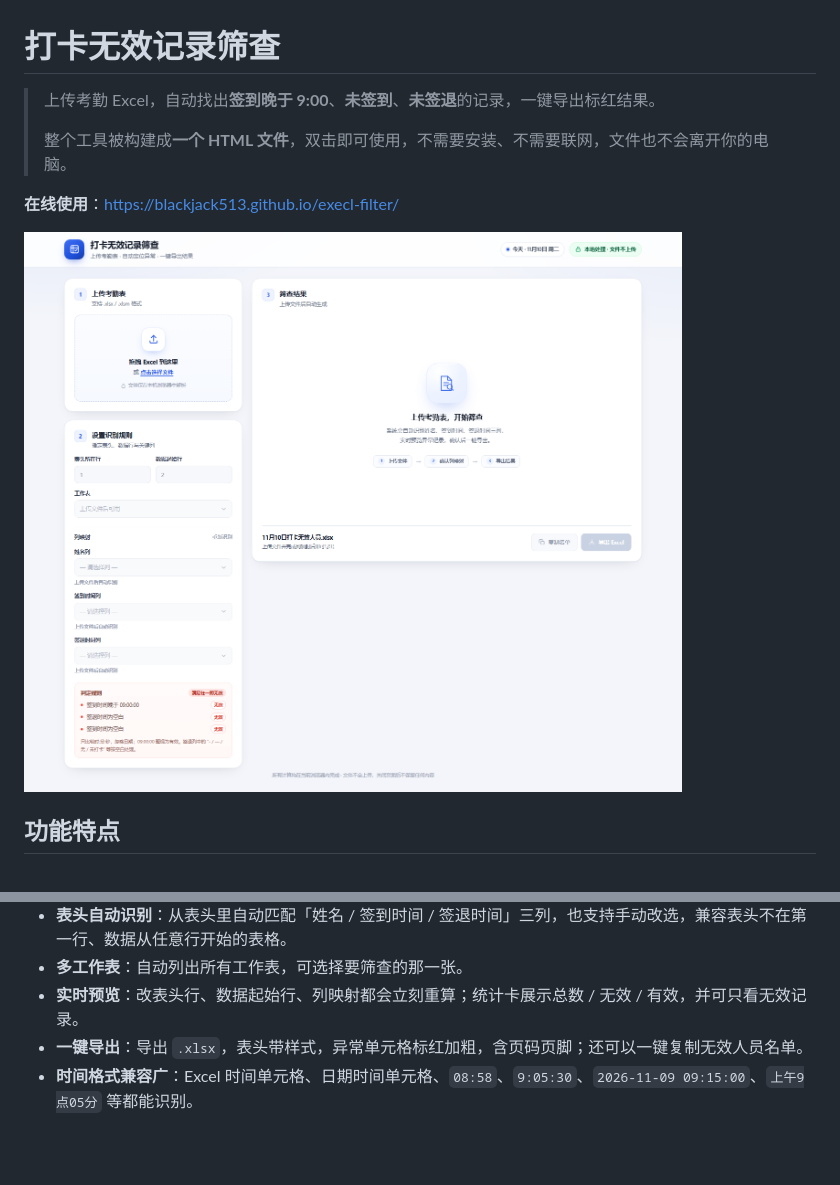
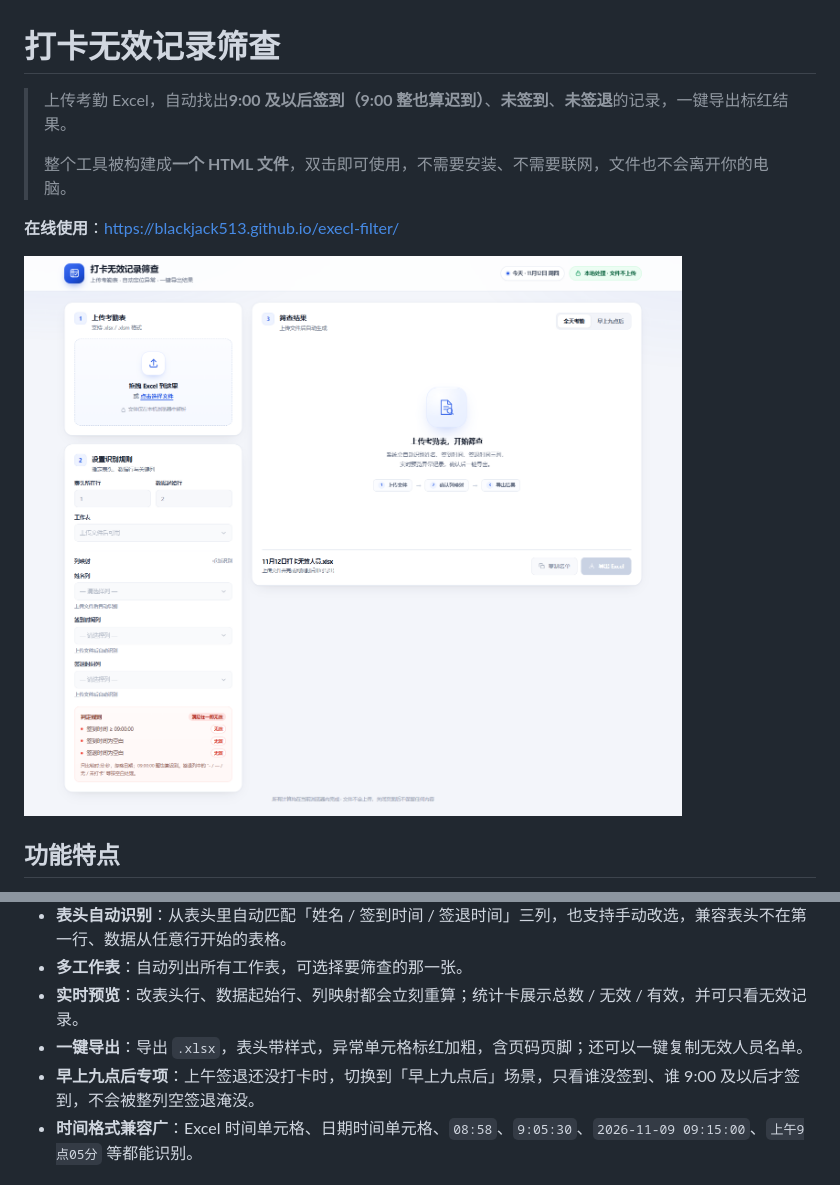
Before and after one commit to BlackJack513/execl-filter, a Markdown page: README.md, 2 parts joined by grey strips. Rendered like a GitHub page; pictures changed too: docs/screenshot-home.png; blank space fills up the shorter version.

```diff
--- a/README.md
+++ b/README.md
@@ -1,6 +1,6 @@
 # 打卡无效记录筛查
 
-> 上传考勤 Excel，自动找出**签到晚于 9:00**、**未签到**、**未签退**的记录，一键导出标红结果。
+> 上传考勤 Excel，自动找出**9:00 及以后签到（9:00 整也算迟到）**、**未签到**、**未签退**的记录，一键导出标红结果。
 >
 > 整个工具被构建成**一个 HTML 文件**，双击即可使用，不需要安装、不需要联网，文件也不会离开你的电脑。
 
@@ -16,6 +16,7 @@
 - **多工作表**：自动列出所有工作表，可选择要筛查的那一张。
 - **实时预览**：改表头行、数据起始行、列映射都会立刻重算；统计卡展示总数 / 无效 / 有效，并可只看无效记录。
 - **一键导出**：导出 `.xlsx`，表头带样式，异常单元格标红加粗，含页码页脚；还可以一键复制无效人员名单。
+- **早上九点后专项**：上午签退还没打卡时，切换到「早上九点后」场景，只看谁没签到、谁 9:00 及以后才签到，不会被整列空签退淹没。
 - **时间格式兼容广**：Excel 时间单元格、日期时间单元格、`08:58`、`9:05:30`、`2026-11-09 09:15:00`、`上午9点05分` 等都能识别。
 
 ## 快速开始
```
Also changed, not shown: other parts of README.md (+27 -3 lines), docs/screenshot-full-hint.png (added), docs/screenshot-morning.png (added), 5 other files.
